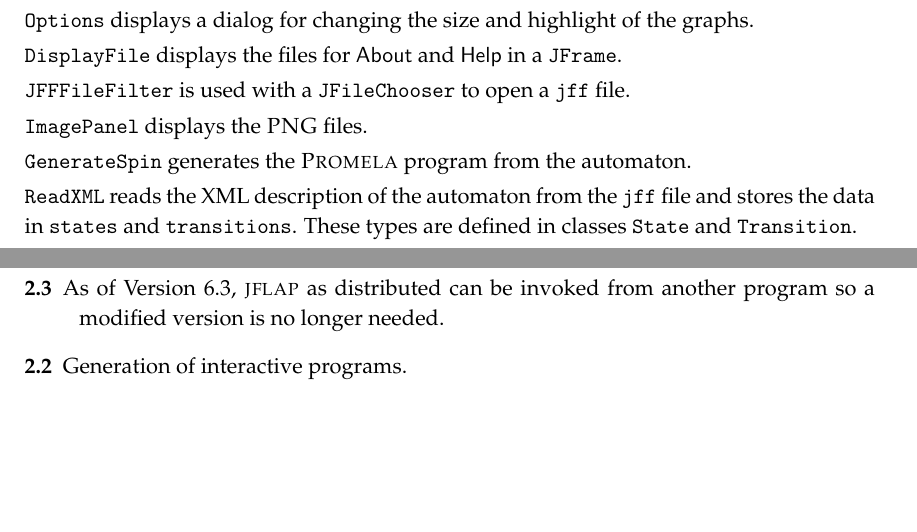
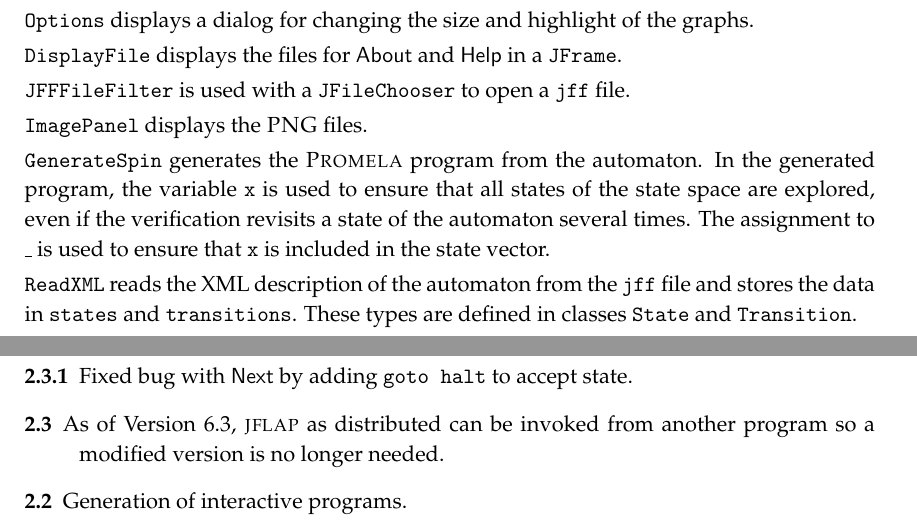
Before and after one commit to motib/v-n, a LaTeX document (docs/vn.tex): two parts of pages 7 and 8 of 8, joined at a grey line, cut so that both start at the same text, the shorter picture padded with empty space. Compiled offline with pdfLaTeX.

Commit message:
Version 2.3.1, fix bug in Next

```diff
--- a/docs/vn.tex
+++ b/docs/vn.tex
@@ -23,7 +23,7 @@
 \setlength{\parskip}{0.20\baselineskip plus 1pt minus 1pt}
 \parindent=0pt
 
-\title{\vn{} - Visualization of Nondeterminism\\User's Guide\\\mbox{}\\\large{Version 2.3}}
+\title{\vn{} - Visualization of Nondeterminism\\User's Guide\\\mbox{}\\\large{Version 2.3.1}}
 \author{Mordechai (Moti) Ben-Ari\\
 Department of Science Teaching\\
 Weizmann Institute of Science\\
@@ -289,6 +289,10 @@ in a \p{JFrame}.
 \p{ImagePanel} displays the \textsc{PNG} files.
 
 \p{GenerateSpin} generates the \prm{} program from the automaton.
+In the generated program, the variable \p{x} is used to ensure that all
+states of the state space are explored, even if the verification
+revisits a state of the automaton several times. The assignment to
+\p{\_} is used to ensure that \p{x} is included in the state vector.
 
 \p{ReadXML} reads the XML description of the automaton from the \p{jff} file and
 stores the data in \p{states} and \p{transitions}. These types are defined in
@@ -313,6 +317,8 @@ For \bu{Next}, \p{pan} is run with the \p{-c} argument.
 \section{Release notes}
 
 \begin{description}
+\item[2.3.1] Fixed bug with \bu{Next} by adding \p{goto halt} to accept
+state.
 \item[2.3] As of Version 6.3, \jf{} as distributed can be invoked from another
 program so a modified version is no longer needed.
 \item[2.2] Generation of interactive programs.
```
Also changed, not shown: 3 other files.
